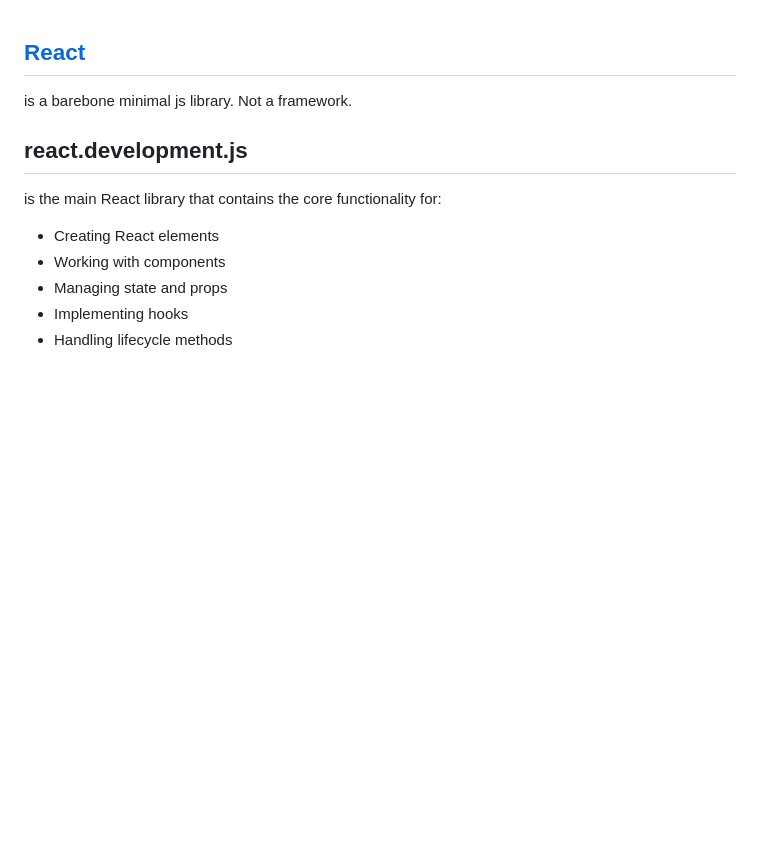
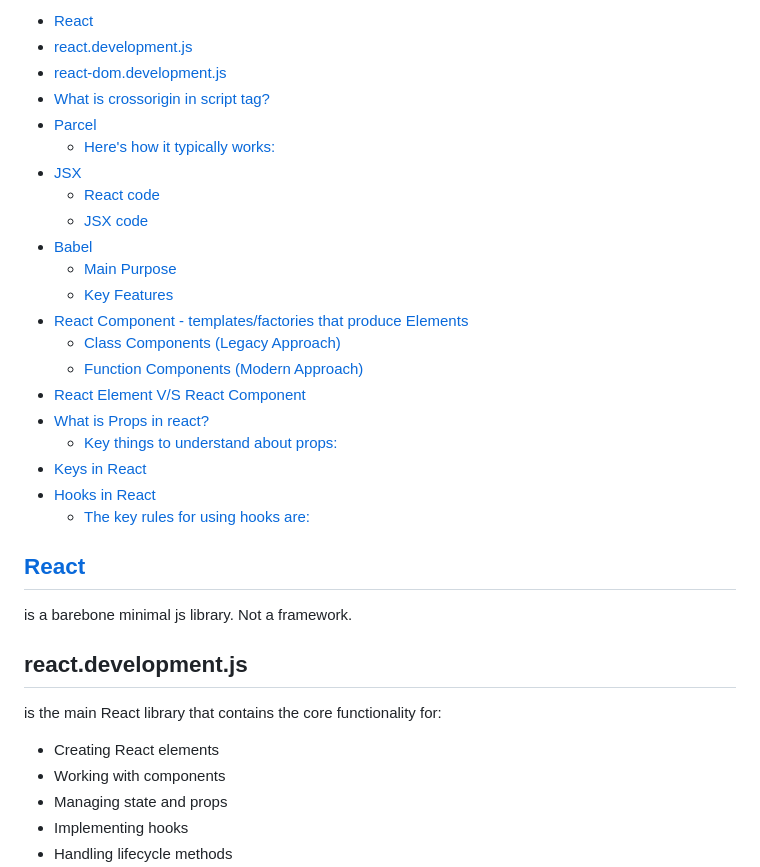
Before and after one commit to Snagsvkrv/react-dev, a Markdown page: README.md, the part around the change. Drawn GitHub-style; blank space fills up the shorter version.

```diff
--- a/README.md
+++ b/README.md
@@ -1,4 +1,26 @@
-
+<!-- TOC -->
+  * [React](#react-)
+  * [react.development.js](#reactdevelopmentjs)
+  * [react-dom.development.js](#react-domdevelopmentjs)
+  * [What is crossorigin in script tag?](#what-is-crossorigin-in-script-tag)
+  * [Parcel](#parcel)
+    * [Here's how it typically works:](#heres-how-it-typically-works)
+  * [JSX](#jsx)
+      * [React code](#react-code)
+      * [JSX code](#jsx-code)
+  * [Babel](#babel)
+    * [Main Purpose](#main-purpose)
+    * [Key Features](#key-features)
+  * [React Component - templates/factories that produce Elements](#react-component---templatesfactories-that-produce-elements)
+    * [Class Components (Legacy Approach)](#class-components-legacy-approach)
+    * [Function Components (Modern Approach)](#function-components-modern-approach)
+  * [React Element V/S React Component](#react-element-vs-react-component)
+  * [What is Props in react?](#what-is-props-in-react)
+      * [Key things to understand about props:](#key-things-to-understand-about-props)
+  * [Keys in React](#keys-in-react-)
+  * [Hooks in React](#hooks-in-react)
+      * [The key rules for using hooks are:](#the-key-rules-for-using-hooks-are)
+<!-- TOC -->
 
 ## [React](https://react.dev/)
 is a barebone minimal js library. Not a framework.
```
